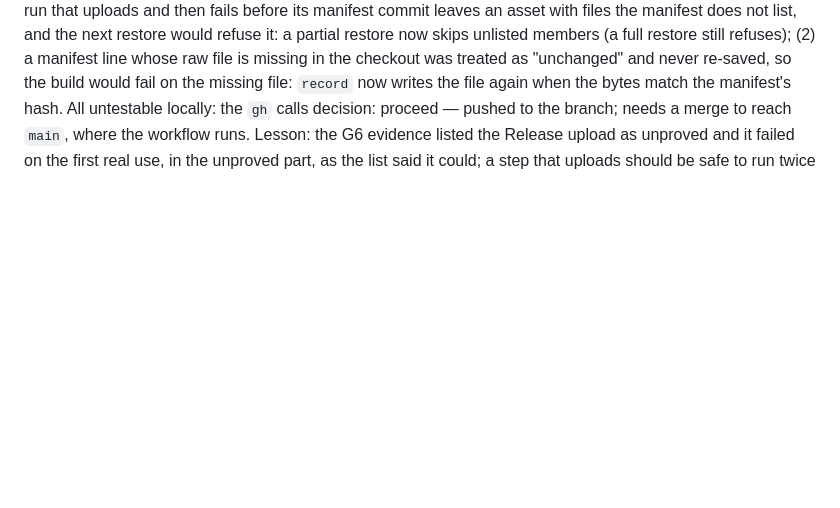
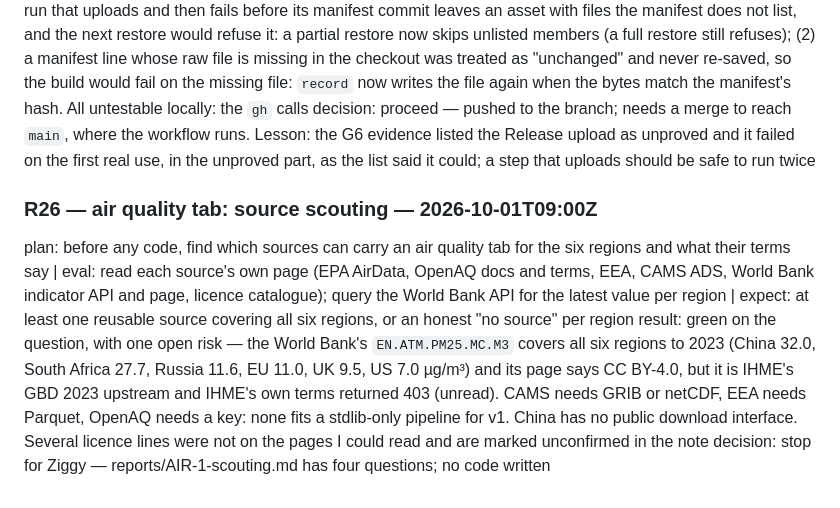
Before and after one commit to Bladetrain3r/Four-Corners-Index, a Markdown page: LOG.md, the part around the change. Drawn GitHub-style; blank space fills up the shorter version.

Commit message:
Air quality tab: source scouting note and log round (no code)
Co-Authored-By: Claude Sonnet 5.5 <noreply@anthropic.com>
Claude-Session: https://claude.ai/code/session_01MQpvBMZm8FPcnRz8Ae8i23

```diff
--- a/LOG.md
+++ b/LOG.md
@@ -167,3 +167,8 @@ decision: proceed — pushed. Lesson for the G6 retrospective: I proved the dail
 plan: make the daily run safe to repeat and to fail half way | eval: the failing log Ziggy pasted (`asset under the same name already exists: raw_2026-09-30.tar.gz`), then unit tests of the two hazards the log exposed | expect: green suite; a rerun can neither collide nor strand files
 result: green — the EIA key now reaches the run (1 new EIA snapshot packed), so the earlier failure was the secret and this one is mine: the asset was named by date, so a second dispatch on one day collided. Fixed by adding the run id to the name (never `--clobber`, the archive is append-only). Two neighbouring hazards found by reading the same log and fixed with tests: (1) a run that uploads and then fails before its manifest commit leaves an asset with files the manifest does not list, and the next restore would refuse it: a partial restore now skips unlisted members (a full restore still refuses); (2) a manifest line whose raw file is missing in the checkout was treated as "unchanged" and never re-saved, so the build would fail on the missing file: `record` now writes the file again when the bytes match the manifest's hash. All untestable locally: the `gh` calls
 decision: proceed — pushed to the branch; needs a merge to reach `main`, where the workflow runs. Lesson: the G6 evidence listed the Release upload as unproved and it failed on the first real use, in the unproved part, as the list said it could; a step that uploads should be safe to run twice
+
+### R26 — air quality tab: source scouting — 2026-10-01T09:00Z
+plan: before any code, find which sources can carry an air quality tab for the six regions and what their terms say | eval: read each source's own page (EPA AirData, OpenAQ docs and terms, EEA, CAMS ADS, World Bank indicator API and page, licence catalogue); query the World Bank API for the latest value per region | expect: at least one reusable source covering all six regions, or an honest "no source" per region
+result: green on the question, with one open risk — the World Bank's `EN.ATM.PM25.MC.M3` covers all six regions to 2023 (China 32.0, South Africa 27.7, Russia 11.6, EU 11.0, UK 9.5, US 7.0 µg/m³) and its page says CC BY-4.0, but it is IHME's GBD 2023 upstream and IHME's own terms returned 403 (unread). CAMS needs GRIB or netCDF, EEA needs Parquet, OpenAQ needs a key: none fits a stdlib-only pipeline for v1. China has no public download interface. Several licence lines were not on the pages I could read and are marked unconfirmed in the note
+decision: stop for Ziggy — reports/AIR-1-scouting.md has four questions; no code written
```
Also changed, not shown: reports/AIR-1-scouting.md (added, +35 -0 lines).
